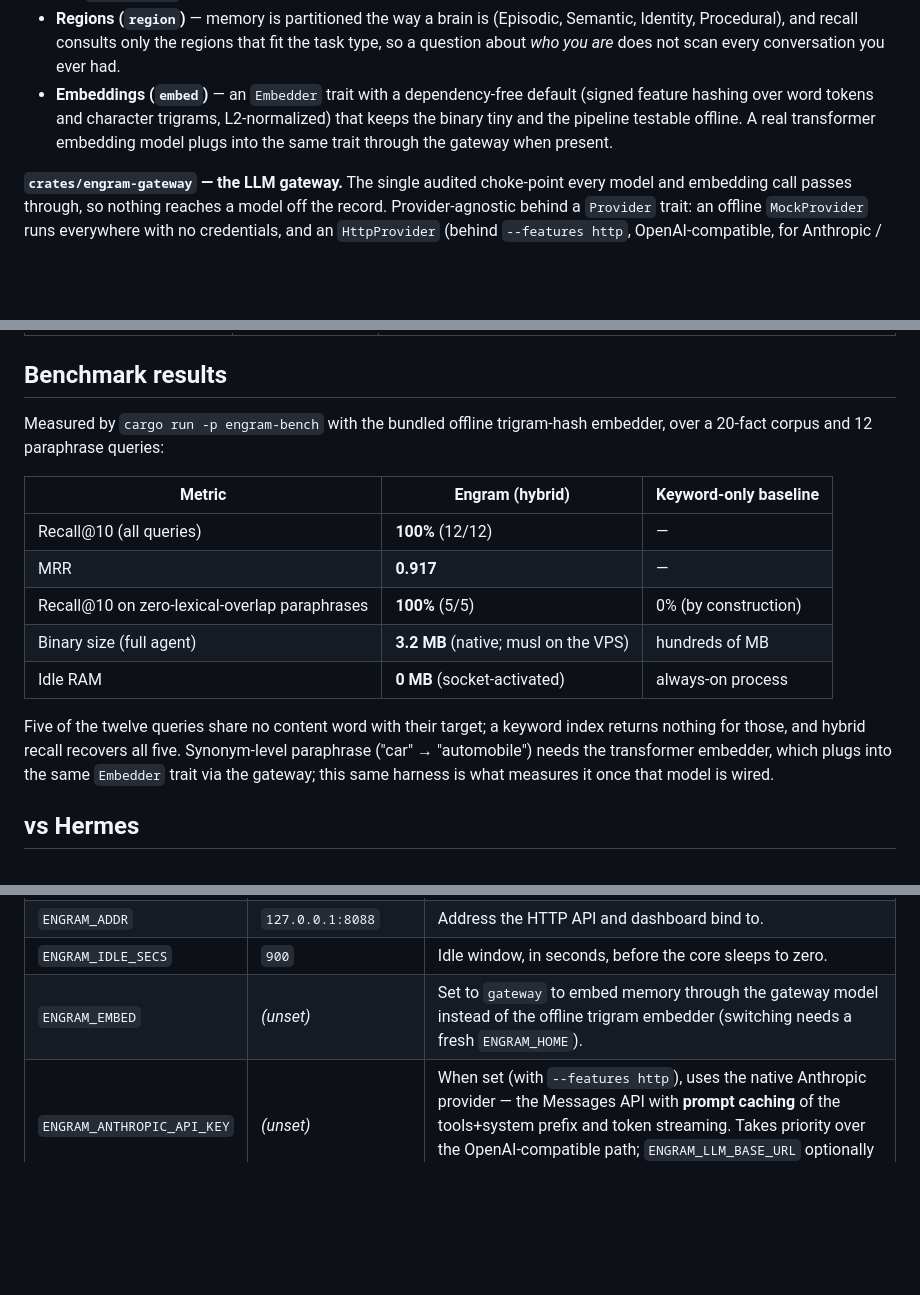
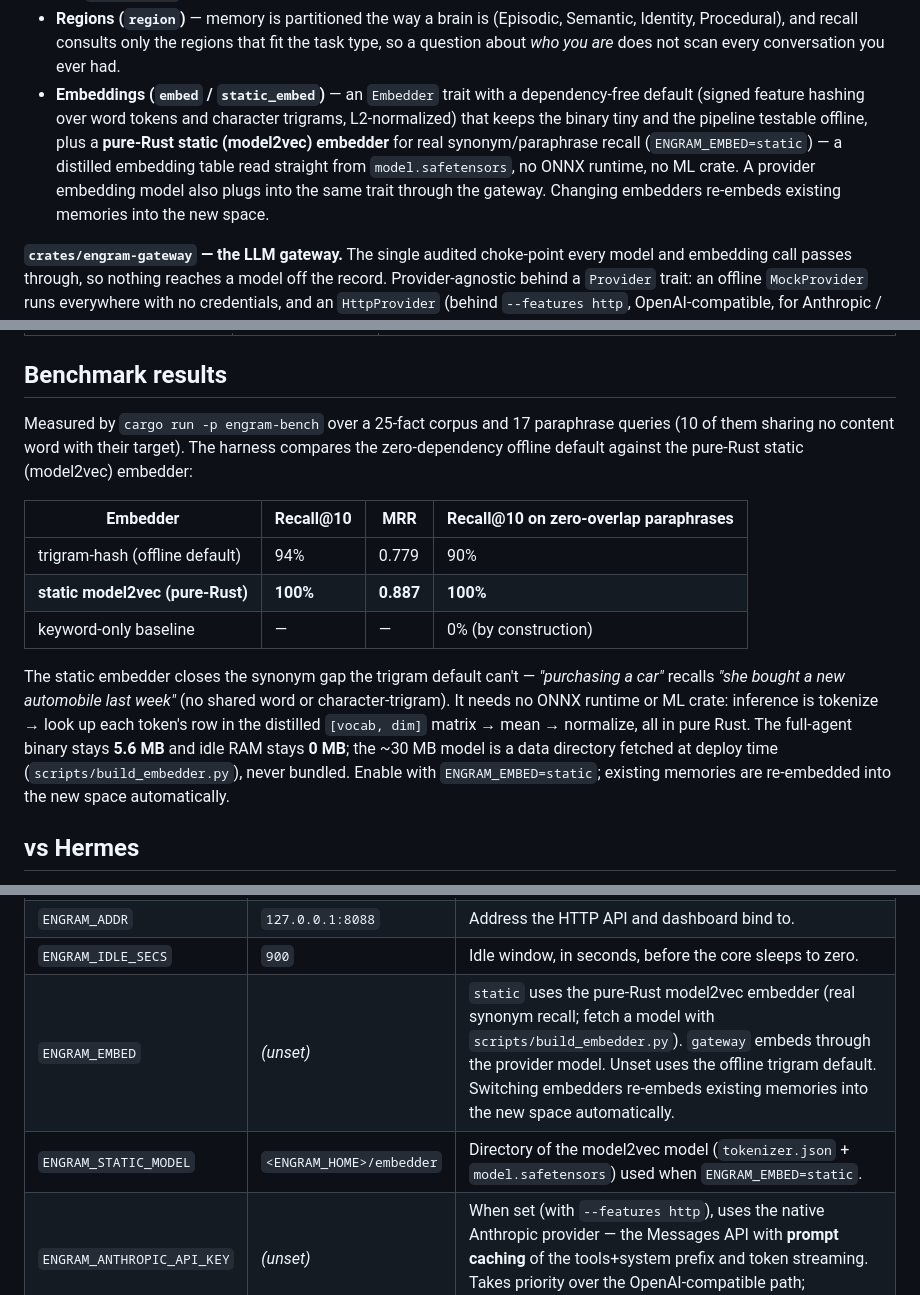
Before and after one commit to radotsvetkov/engram, a Markdown page: README.md, 3 parts joined by grey strips. Rendered like a GitHub page; blank space fills up the shorter version.

Commit message:
Docs: document the static embedder + measured recall numbers

```diff
--- a/README.md
+++ b/README.md
@@ -35,7 +35,7 @@ Engram is a Rust workspace of small, single-purpose crates. Capability comes fro
 
 - **Memory broker (`store`)** — `remember` and `recall`. Recall fuses a **keyword** arm (FTS5 / BM25) and a **semantic** arm (brute-force vector cosine over candidate rows) with Reciprocal Rank Fusion, so a paraphrased query with no shared words still surfaces the right memory — exactly where a keyword-only agent returns nothing. Each hit reports which arm carried it, so the UI can show *why* a memory surfaced. Writes are ledgered before they land; `forget`/`restore` and idle `consolidate` (warm→cold demotion of stale, low-importance facts) are all recorded and reversible.
 - **Regions (`region`)** — memory is partitioned the way a brain is (Episodic, Semantic, Identity, Procedural), and recall consults only the regions that fit the task type, so a question about *who you are* does not scan every conversation you ever had.
-- **Embeddings (`embed`)** — an `Embedder` trait with a dependency-free default (signed feature hashing over word tokens and character trigrams, L2-normalized) that keeps the binary tiny and the pipeline testable offline. A real transformer embedding model plugs into the same trait through the gateway when present.
+- **Embeddings (`embed` / `static_embed`)** — an `Embedder` trait with a dependency-free default (signed feature hashing over word tokens and character trigrams, L2-normalized) that keeps the binary tiny and the pipeline testable offline, plus a **pure-Rust static (model2vec) embedder** for real synonym/paraphrase recall (`ENGRAM_EMBED=static`) — a distilled embedding table read straight from `model.safetensors`, no ONNX runtime, no ML crate. A provider embedding model also plugs into the same trait through the gateway. Changing embedders re-embeds existing memories into the new space.
 
 **`crates/engram-gateway` — the LLM gateway.** The single audited choke-point every model and embedding call passes through, so nothing reaches a model off the record. Provider-agnostic behind a `Provider` trait: an offline `MockProvider` runs everywhere with no credentials, and an `HttpProvider` (behind `--features http`, OpenAI-compatible, for Anthropic / OpenAI / OpenRouter) is opt-in so default builds stay small and offline. It meters tokens and cost per call, and enforces the first half of the taint rule — an untrusted call has its secret-bearing context stripped before it reaches the model, with the redaction metered and ledgered.
 
@@ -100,17 +100,15 @@ The control center is driven by these endpoints, alongside the existing `/v1/age
 
 ## Benchmark results
 
-Measured by `cargo run -p engram-bench` with the bundled offline trigram-hash embedder, over a 20-fact corpus and 12 paraphrase queries:
+Measured by `cargo run -p engram-bench` over a 25-fact corpus and 17 paraphrase queries (10 of them sharing no content word with their target). The harness compares the zero-dependency offline default against the pure-Rust static (model2vec) embedder:
 
-| Metric | Engram (hybrid) | Keyword-only baseline |
-|---|---|---|
-| Recall@10 (all queries) | **100%** (12/12) | — |
-| MRR | **0.917** | — |
-| Recall@10 on zero-lexical-overlap paraphrases | **100%** (5/5) | 0% (by construction) |
-| Binary size (full agent) | **3.2 MB** (native; musl on the VPS) | hundreds of MB |
-| Idle RAM | **0 MB** (socket-activated) | always-on process |
+| Embedder | Recall@10 | MRR | Recall@10 on zero-overlap paraphrases |
+|---|---|---|---|
+| trigram-hash (offline default) | 94% | 0.779 | 90% |
+| **static model2vec (pure-Rust)** | **100%** | **0.887** | **100%** |
+| keyword-only baseline | — | — | 0% (by construction) |
 
-Five of the twelve queries share no content word with their target; a keyword index returns nothing for those, and hybrid recall recovers all five. Synonym-level paraphrase ("car" → "automobile") needs the transformer embedder, which plugs into the same `Embedder` trait via the gateway; this same harness is what measures it once that model is wired.
+The static embedder closes the synonym gap the trigram default can't — *"purchasing a car"* recalls *"she bought a new automobile last week"* (no shared word or character-trigram). It needs no ONNX runtime or ML crate: inference is tokenize → look up each token's row in the distilled `[vocab, dim]` matrix → mean → normalize, all in pure Rust. The full-agent binary stays **5.6 MB** and idle RAM stays **0 MB**; the ~30 MB model is a data directory fetched at deploy time (`scripts/build_embedder.py`), never bundled. Enable with `ENGRAM_EMBED=static`; existing memories are re-embedded into the new space automatically.
 
 ## vs Hermes
 
@@ -187,7 +185,8 @@ It is configured by environment variables:
 | `ENGRAM_HOME` | `./brain` | Brain state directory: SQLite memory, ledger, and signing keys. |
 | `ENGRAM_ADDR` | `127.0.0.1:8088` | Address the HTTP API and dashboard bind to. |
 | `ENGRAM_IDLE_SECS` | `900` | Idle window, in seconds, before the core sleeps to zero. |
-| `ENGRAM_EMBED` | _(unset)_ | Set to `gateway` to embed memory through the gateway model instead of the offline trigram embedder (switching needs a fresh `ENGRAM_HOME`). |
+| `ENGRAM_EMBED` | _(unset)_ | `static` uses the pure-Rust model2vec embedder (real synonym recall; fetch a model with `scripts/build_embedder.py`). `gateway` embeds through the provider model. Unset uses the offline trigram default. Switching embedders re-embeds existing memories into the new space automatically. |
+| `ENGRAM_STATIC_MODEL` | `<ENGRAM_HOME>/embedder` | Directory of the model2vec model (`tokenizer.json` + `model.safetensors`) used when `ENGRAM_EMBED=static`. |
 | `ENGRAM_ANTHROPIC_API_KEY` | _(unset)_ | When set (with `--features http`), uses the native Anthropic provider — the Messages API with **prompt caching** of the tools+system prefix and token streaming. Takes priority over the OpenAI-compatible path; `ENGRAM_LLM_BASE_URL` optionally overrides the host. |
 | `ENGRAM_LLM_BASE_URL` | _(unset)_ | OpenAI-compatible base URL for a real provider (requires building with `--features http`). |
 | `ENGRAM_LLM_API_KEY` | _(unset)_ | API key for that provider. With both set, the gateway uses the real model for completions and embeddings; otherwise an offline mock. |
```
